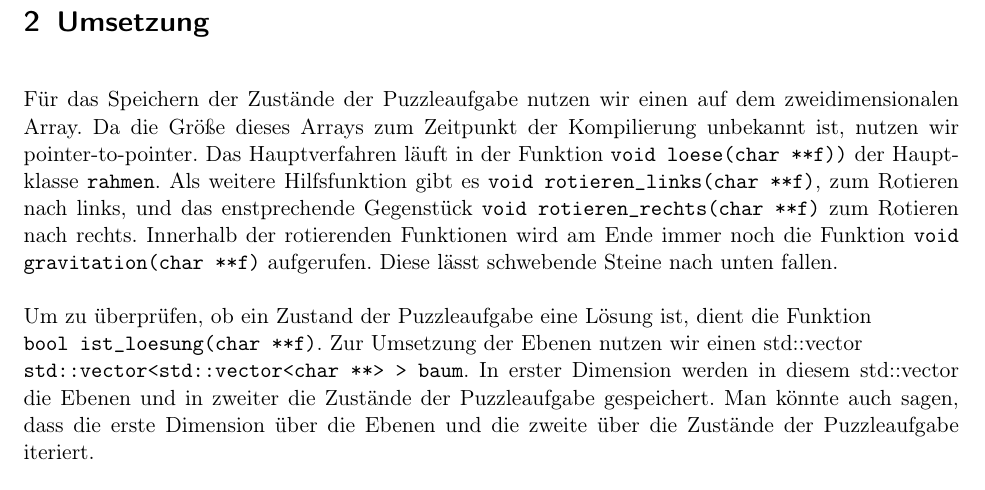
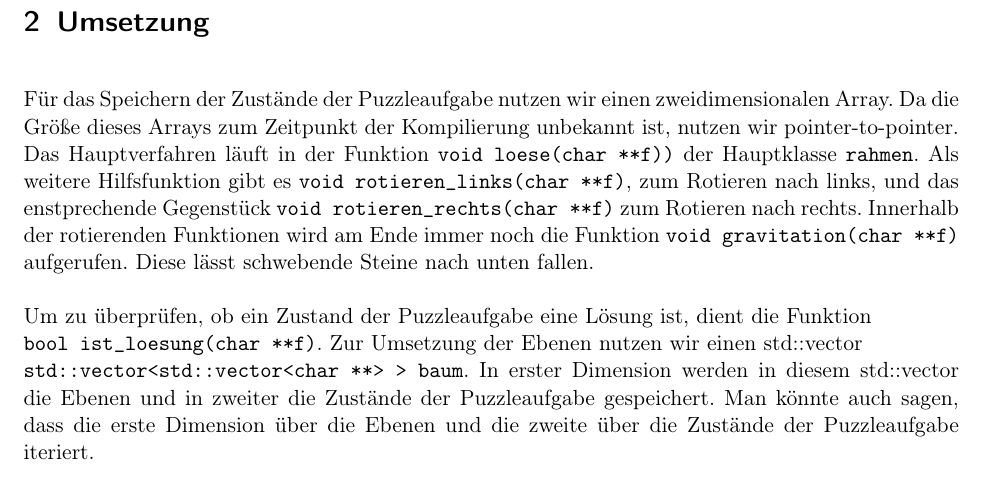
Before and after one commit to laurenzfg/bwinf35-rotation-doku, a LaTeX document (skript.tex, which reads umsetzung.tex): part of page 3 of 9, cut so that both start at the same text. Compiled offline with pdfLaTeX; an older LaTeX class or package is replaced by its successor.

Commit message:
rechtschreibkorrektur
Korrektur

```diff
--- a/umsetzung.tex
+++ b/umsetzung.tex
@@ -1,4 +1,4 @@
-	Für das Speichern der Zustände der Puzzleaufgabe nutzen wir einen auf dem zweidimensionalen Array.
+	Für das Speichern der Zustände der Puzzleaufgabe nutzen wir einen zweidimensionalen Array.
 	Da die Größe dieses Arrays zum Zeitpunkt der Kompilierung unbekannt ist, nutzen wir pointer-to-pointer.
 	Das Hauptverfahren läuft in der Funktion \texttt{void loese(char **f))} der Hauptklasse \texttt{rahmen}.
   Als weitere Hilfsfunktion gibt es \texttt{void rotieren\_links(char **f)}, zum Rotieren nach links,
```
